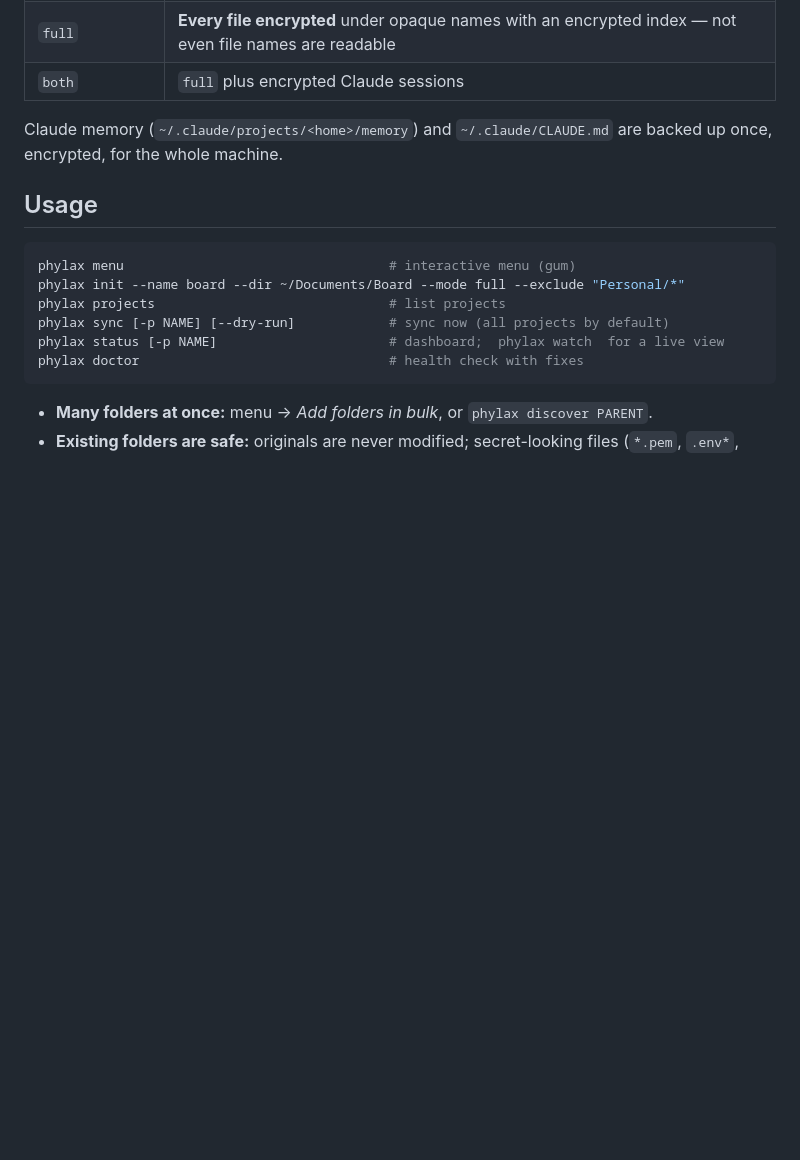
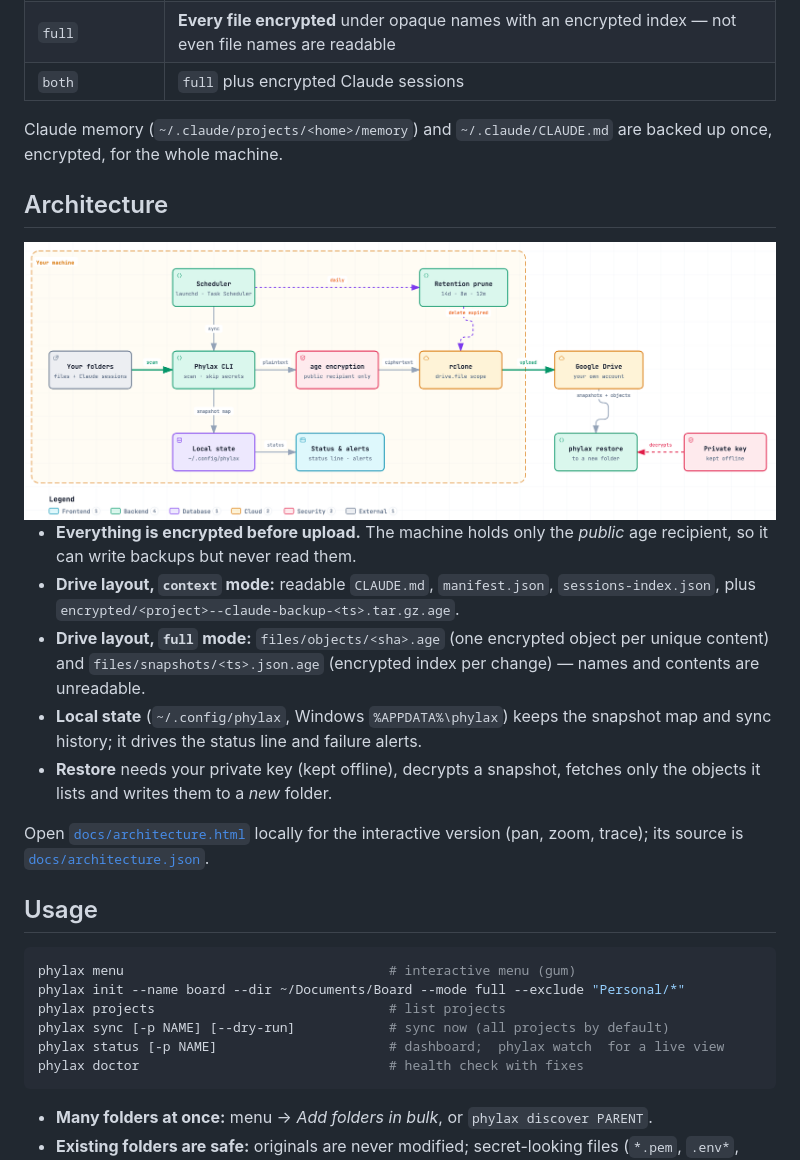
Before and after one commit to agentnetes/phylax, a Markdown page: README.md, the part around one of its changes. Drawn GitHub-style; pictures changed too: docs/architecture.png (added); blank space fills up the shorter version.

Commit message:
Add logo, badges, architecture diagram (Archify) and CI
Co-Authored-By: Claude Sonnet 5.5 <noreply@anthropic.com>

```diff
--- a/README.md
+++ b/README.md
@@ -40,6 +51,21 @@ Choose a mode per project folder:
 | `both` | `full` plus encrypted Claude sessions |
 
 Claude memory (`~/.claude/projects/<home>/memory`) and `~/.claude/CLAUDE.md` are backed up once, encrypted, for the whole machine.
+
+## Architecture
+
+<picture>
+  <source media="(prefers-color-scheme: dark)" srcset="docs/architecture-dark.png">
+  <img alt="Architecture: project folders and Claude sessions are scanned by the Phylax CLI, encrypted with age to a public recipient, uploaded by rclone to your Google Drive; the private key stays offline and is only needed to restore" src="docs/architecture.png">
+</picture>
+
+- **Everything is encrypted before upload.** The machine holds only the *public* age recipient, so it can write backups but never read them.
+- **Drive layout, `context` mode:** readable `CLAUDE.md`, `manifest.json`, `sessions-index.json`, plus `encrypted/<project>--claude-backup-<ts>.tar.gz.age`.
+- **Drive layout, `full` mode:** `files/objects/<sha>.age` (one encrypted object per unique content) and `files/snapshots/<ts>.json.age` (encrypted index per change) — names and contents are unreadable.
+- **Local state** (`~/.config/phylax`, Windows `%APPDATA%\phylax`) keeps the snapshot map and sync history; it drives the status line and failure alerts.
+- **Restore** needs your private key (kept offline), decrypts a snapshot, fetches only the objects it lists and writes them to a *new* folder.
+
+Open [`docs/architecture.html`](docs/architecture.html) locally for the interactive version (pan, zoom, trace); its source is [`docs/architecture.json`](docs/architecture.json).
 
 ## Usage
 
```
Also changed, not shown: other parts of README.md (+13 -2 lines), assets/social-preview.png (added), docs/architecture-dark.png (added), 5 other files.
